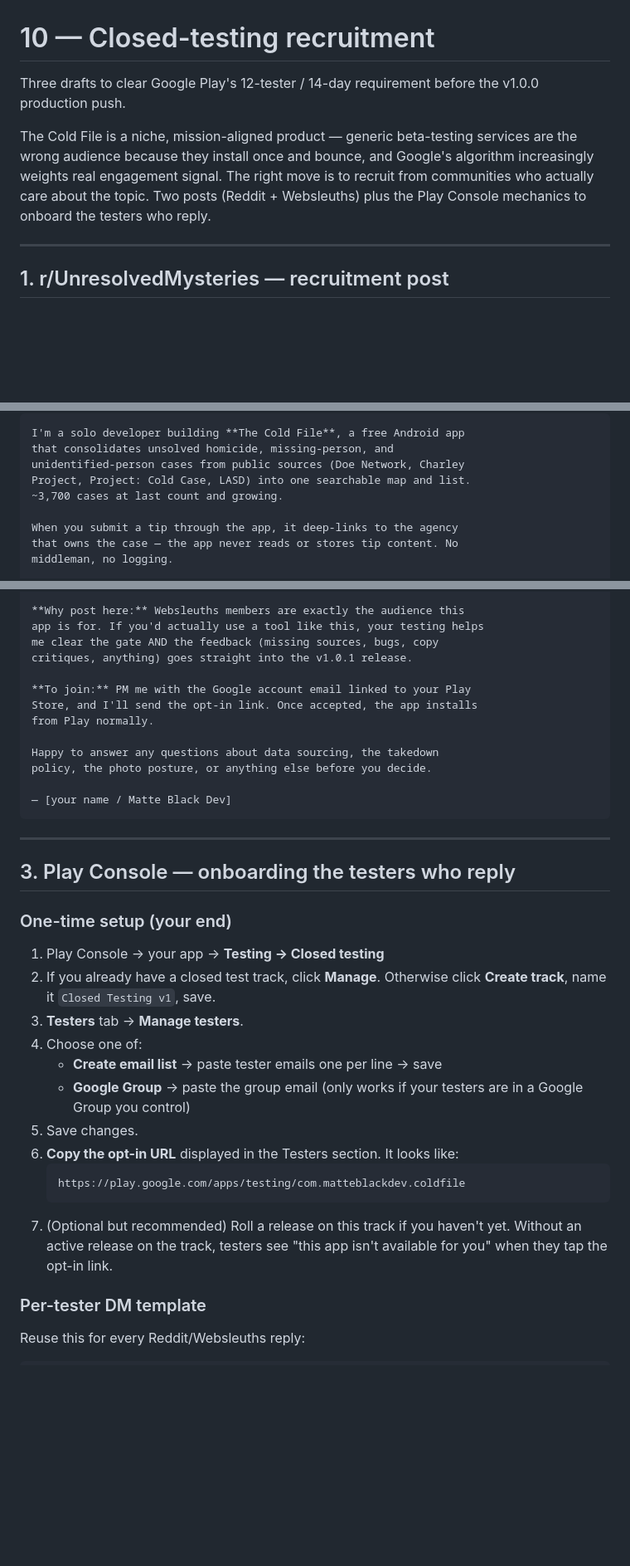
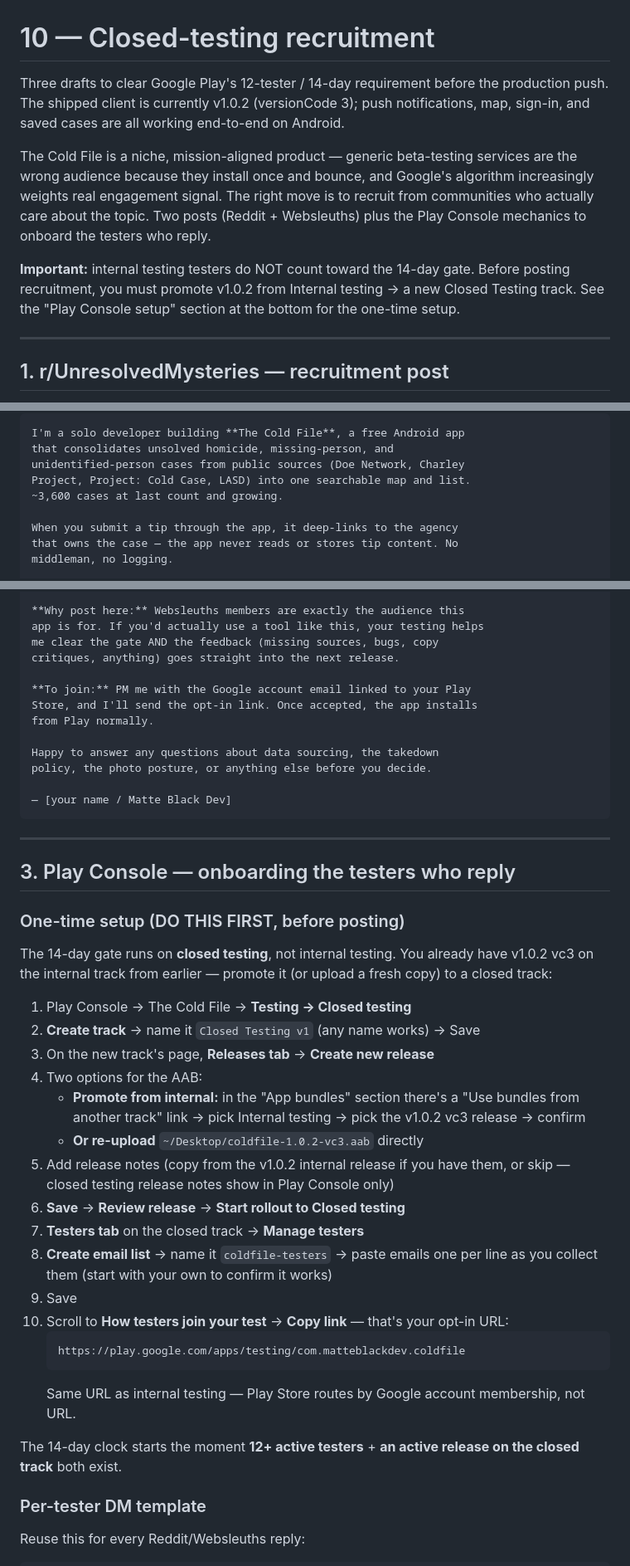
Before and after one commit to JamesTroy/ColdFiles, a Markdown page: docs/10_TESTER_RECRUITMENT.md, 3 parts joined by grey strips. Shown at 83% size. Rendered like a GitHub page; blank space fills up the shorter version.

Commit message:
docs(recruitment): refresh for v1.0.2 reality + flag closed-testing requirement

````diff
--- a/docs/10_TESTER_RECRUITMENT.md
+++ b/docs/10_TESTER_RECRUITMENT.md
@@ -1,7 +1,9 @@
 # 10 — Closed-testing recruitment
 
 Three drafts to clear Google Play's 12-tester / 14-day requirement before
-the v1.0.0 production push.
+the production push. The shipped client is currently v1.0.2
+(versionCode 3); push notifications, map, sign-in, and saved cases are
+all working end-to-end on Android.
 
 The Cold File is a niche, mission-aligned product — generic beta-testing
 services are the wrong audience because they install once and bounce, and
@@ -9,6 +11,11 @@ Google's algorithm increasingly weights real engagement signal. The
 right move is to recruit from communities who actually care about the
 topic. Two posts (Reddit + Websleuths) plus the Play Console mechanics
 to onboard the testers who reply.
+
+**Important:** internal testing testers do NOT count toward the 14-day
+gate. Before posting recruitment, you must promote v1.0.2 from
+Internal testing → a new Closed Testing track. See the "Play Console
+setup" section at the bottom for the one-time setup.
 
 ---
 
@@ -99,7 +107,7 @@ I'm a solo developer building **The Cold File**, a free Android app
 that consolidates unsolved homicide, missing-person, and
 unidentified-person cases from public sources (Doe Network, Charley
 Project, Project: Cold Case, LASD) into one searchable map and list.
-~3,700 cases at last count and growing.
+~3,600 cases at last count and growing.
 
 When you submit a tip through the app, it deep-links to the agency
 that owns the case — the app never reads or stores tip content. No
@@ -118,7 +126,7 @@ beyond what Google themselves require.
 **Why post here:** Websleuths members are exactly the audience this
 app is for. If you'd actually use a tool like this, your testing helps
 me clear the gate AND the feedback (missing sources, bugs, copy
-critiques, anything) goes straight into the v1.0.1 release.
+critiques, anything) goes straight into the next release.
 
 **To join:** PM me with the Google account email linked to your Play
 Store, and I'll send the opt-in link. Once accepted, the app installs
@@ -134,25 +142,38 @@ policy, the photo posture, or anything else before you decide.
 
 ## 3. Play Console — onboarding the testers who reply
 
-### One-time setup (your end)
+### One-time setup (DO THIS FIRST, before posting)
 
-1. Play Console → your app → **Testing → Closed testing**
-2. If you already have a closed test track, click **Manage**. Otherwise
-   click **Create track**, name it `Closed Testing v1`, save.
-3. **Testers** tab → **Manage testers**.
-4. Choose one of:
-   - **Create email list** → paste tester emails one per line → save
-   - **Google Group** → paste the group email (only works if your
-     testers are in a Google Group you control)
-5. Save changes.
-6. **Copy the opt-in URL** displayed in the Testers section. It looks
-   like:
-   ```
-   https://play.google.com/apps/testing/com.matteblackdev.coldfile
-   ```
-7. (Optional but recommended) Roll a release on this track if you
-   haven't yet. Without an active release on the track, testers see
-   "this app isn't available for you" when they tap the opt-in link.
+The 14-day gate runs on **closed testing**, not internal testing. You
+already have v1.0.2 vc3 on the internal track from earlier — promote
+it (or upload a fresh copy) to a closed track:
+
+1. Play Console → The Cold File → **Testing → Closed testing**
+2. **Create track** → name it `Closed Testing v1` (any name works) → Save
+3. On the new track's page, **Releases tab** → **Create new release**
+4. Two options for the AAB:
+   - **Promote from internal:** in the "App bundles" section there's a
+     "Use bundles from another track" link → pick Internal testing →
+     pick the v1.0.2 vc3 release → confirm
+   - **Or re-upload** `~/Desktop/coldfile-1.0.2-vc3.aab` directly
+5. Add release notes (copy from the v1.0.2 internal release if you have
+   them, or skip — closed testing release notes show in Play Console only)
+6. **Save** → **Review release** → **Start rollout to Closed testing**
+7. **Testers tab** on the closed track → **Manage testers**
+8. **Create email list** → name it `coldfile-testers` → paste emails
+   one per line as you collect them (start with your own to confirm
+   it works)
+9. Save
+10. Scroll to **How testers join your test** → **Copy link** — that's
+    your opt-in URL:
+    ```
+    https://play.google.com/apps/testing/com.matteblackdev.coldfile
+    ```
+    Same URL as internal testing — Play Store routes by Google
+    account membership, not URL.
+
+The 14-day clock starts the moment **12+ active testers** + **an
+active release on the closed track** both exist.
 
 ### Per-tester DM template
 
````
Also changed, not shown: other parts of docs/10_TESTER_RECRUITMENT.md (+3 -2 lines).
